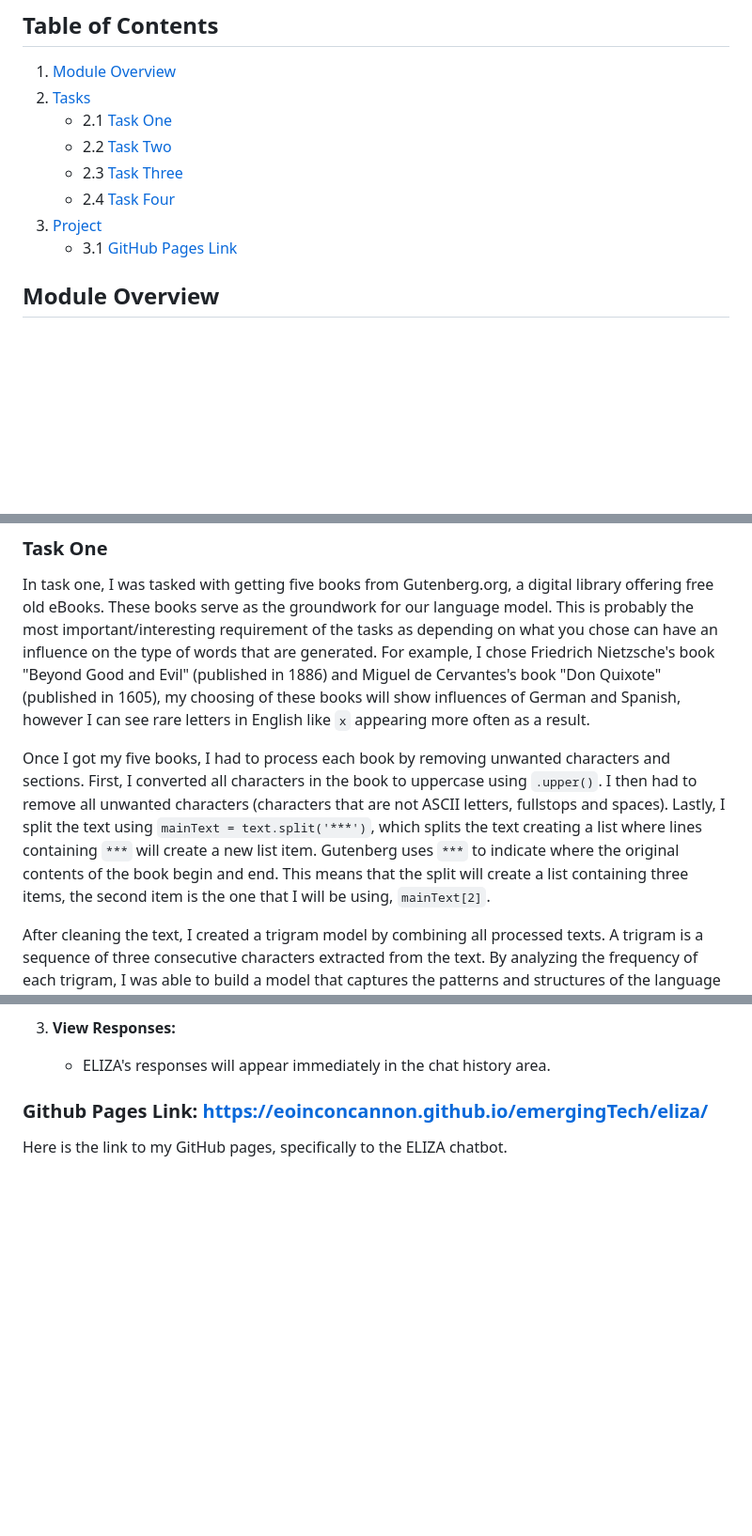
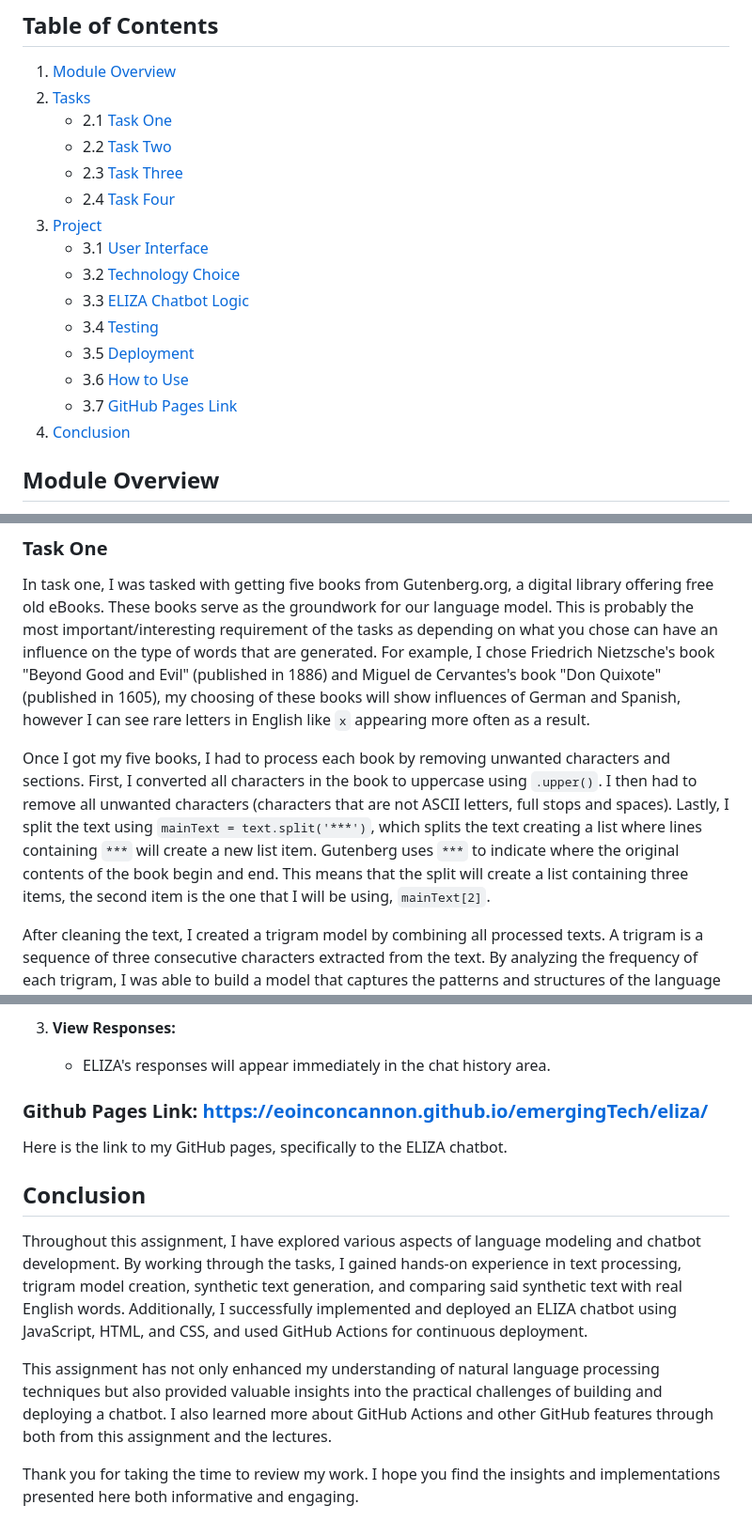
Before and after one commit to EoinConcannon/emergingTech, a Markdown page: README.md, 3 parts joined by grey strips. Shown: that part at 94% size. Rendered like a GitHub page; blank space fills up the shorter version.

Commit message:
fixed spelling error and added conclusion in README

```diff
--- a/README.md
+++ b/README.md
@@ -10,7 +10,14 @@
     - 2.3 [Task Three](#task-three)
     - 2.4 [Task Four](#task-four)
 3. [Project](#project)
-    - 3.1 [GitHub Pages Link](https://eoinconcannon.github.io/emergingTech/eliza/)
+    - 3.1 [User Interface](#user-interface)
+    - 3.2 [Technology Choice](#technology-choice)
+    - 3.3 [ELIZA Chatbot Logic](#eliza-chatbot-logic)
+    - 3.4 [Testing](#testing)
+    - 3.5 [Deployment](#deployment)
+    - 3.6 [How to Use](#how-to-use)
+    - 3.7 [GitHub Pages Link](#github-pages-link)
+4. [Conclusion](#conclusion)
 
 
 ## Module Overview
@@ -22,7 +29,7 @@ This module introduces methods for identifying and implementing emerging technol
 ### Task One
 In task one, I was tasked with getting five books from Gutenberg.org, a digital library offering free old eBooks. These books serve as the groundwork for our language model. This is probably the most important/interesting requirement of the tasks as depending on what you chose can have an influence on the type of words that are generated. For example, I chose Friedrich Nietzsche's book "Beyond Good and Evil" (published in 1886) and Miguel de Cervantes's book "Don Quixote" (published in 1605), my choosing of these books will show influences of German and Spanish, however I can see rare letters in English like `x` appearing more often as a result.
 
-Once I got my five books, I had to process each book by removing unwanted characters and sections. First, I converted all characters in the book to uppercase using `.upper()`. I then had to remove all unwanted characters (characters that are not ASCII letters, fullstops and spaces). Lastly, I split the text using `mainText = text.split('***')`, which splits the text creating a list where lines containing `***` will create a new list item. Gutenberg uses `***` to indicate where the original contents of the book begin and end. This means that the split will create a list containing three items, the second item is the one that I will be using, `mainText[2]`.
+Once I got my five books, I had to process each book by removing unwanted characters and sections. First, I converted all characters in the book to uppercase using `.upper()`. I then had to remove all unwanted characters (characters that are not ASCII letters, full stops and spaces). Lastly, I split the text using `mainText = text.split('***')`, which splits the text creating a list where lines containing `***` will create a new list item. Gutenberg uses `***` to indicate where the original contents of the book begin and end. This means that the split will create a list containing three items, the second item is the one that I will be using, `mainText[2]`.
 
 After cleaning the text, I created a trigram model by combining all processed texts. A trigram is a sequence of three consecutive characters extracted from the text. By analyzing the frequency of each trigram, I was able to build a model that captures the patterns and structures of the language used in the books. This model serves as the foundation for generating new text that mimics the style and vocabulary of the original books.
 
@@ -319,3 +326,10 @@ GitHub Actions documentation: [GitHub Actions documentation](https://docs.github
 
 ### Github Pages Link: https://eoinconcannon.github.io/emergingTech/eliza/
 Here is the link to my GitHub pages, specifically to the ELIZA chatbot.
+
+## Conclusion
+Throughout this assignment, I have explored various aspects of language modeling and chatbot development. By working through the tasks, I gained hands-on experience in text processing, trigram model creation, synthetic text generation, and comparing said synthetic text with real English words. Additionally, I successfully implemented and deployed an ELIZA chatbot using JavaScript, HTML, and CSS, and used GitHub Actions for continuous deployment.
+
+This assignment has not only enhanced my understanding of natural language processing techniques but also provided valuable insights into the practical challenges of building and deploying a chatbot. I also learned more about GitHub Actions and other GitHub features through both from this assignment and the lectures.
+
+Thank you for taking the time to review my work. I hope you find the insights and implementations presented here both informative and engaging.
```
Also changed, not shown: other parts of README.md (+1 -1 lines).
